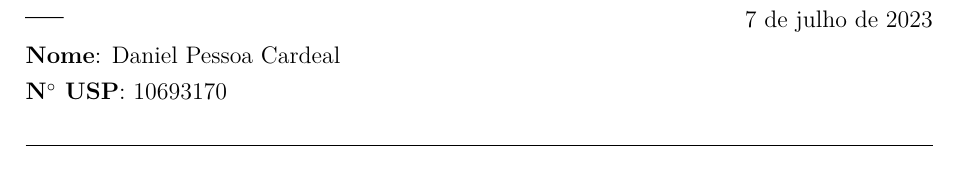
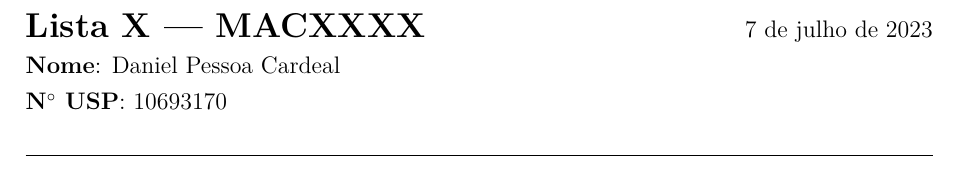
Before and after one commit to DanielCardeal/dotfiles, a LaTeX document (nvim/.config/nvim/templates/lista.tex): part of the page, cut so that both start at the same text. Compiled offline with pdfLaTeX.

Commit message:
nvim: configura templates de arquivos

```diff
--- a/nvim/.config/nvim/templates/lista.tex
+++ b/nvim/.config/nvim/templates/lista.tex
@@ -54,6 +54,6 @@
 % --- Começo do documento ---
 \begin{document}
 
-\cabecalho{}{}
+\cabecalho{Lista X}{MACXXXX}
 
 \end{document}
```
Also changed, not shown: nvim/.config/nvim/init.lua, 2 other files.
